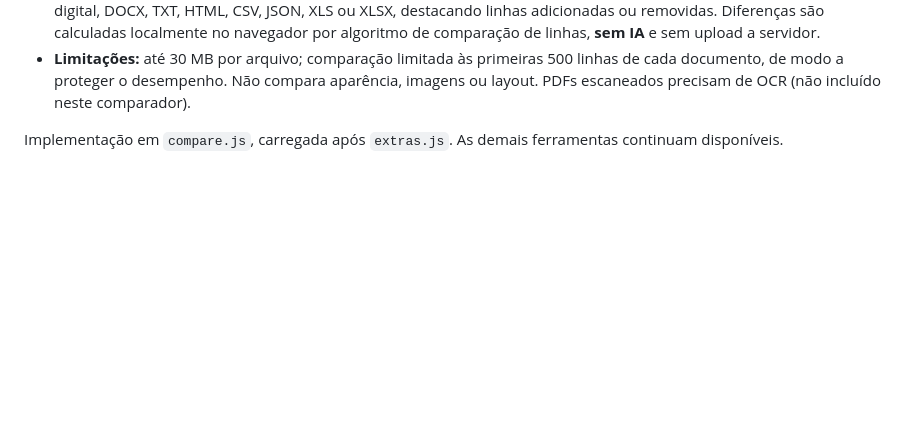
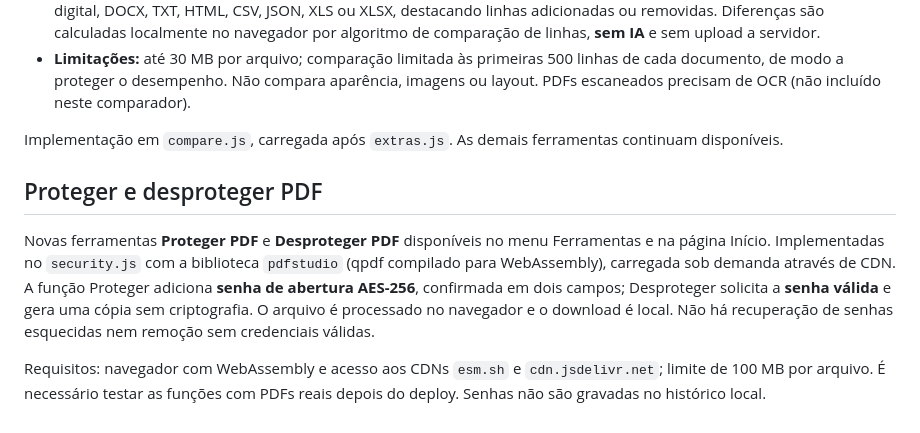
Before and after one commit to joaopedrocostalog-netizen/Conversor, a Markdown page: README.md, the part around the change. Rendered like a GitHub page; blank space fills up the shorter version.

Commit message:
docs: proteção AES-256 e remoção autorizada de senha PDF

```diff
--- a/README.md
+++ b/README.md
@@ -59,3 +59,9 @@ Esses recursos dependem de bibliotecas externas via CDN. A implementação está
 - **Limitações:** até 30 MB por arquivo; comparação limitada às primeiras 500 linhas de cada documento, de modo a proteger o desempenho. Não compara aparência, imagens ou layout. PDFs escaneados precisam de OCR (não incluído neste comparador).
 
 Implementação em `compare.js`, carregada após `extras.js`. As demais ferramentas continuam disponíveis.
+
+## Proteger e desproteger PDF
+
+Novas ferramentas **Proteger PDF** e **Desproteger PDF** disponíveis no menu Ferramentas e na página Início. Implementadas no `security.js` com a biblioteca `pdfstudio` (qpdf compilado para WebAssembly), carregada sob demanda através de CDN. A função Proteger adiciona **senha de abertura AES-256**, confirmada em dois campos; Desproteger solicita a **senha válida** e gera uma cópia sem criptografia. O arquivo é processado no navegador e o download é local. Não há recuperação de senhas esquecidas nem remoção sem credenciais válidas.
+
+Requisitos: navegador com WebAssembly e acesso aos CDNs `esm.sh` e `cdn.jsdelivr.net`; limite de 100 MB por arquivo. É necessário testar as funções com PDFs reais depois do deploy. Senhas não são gravadas no histórico local.
```
